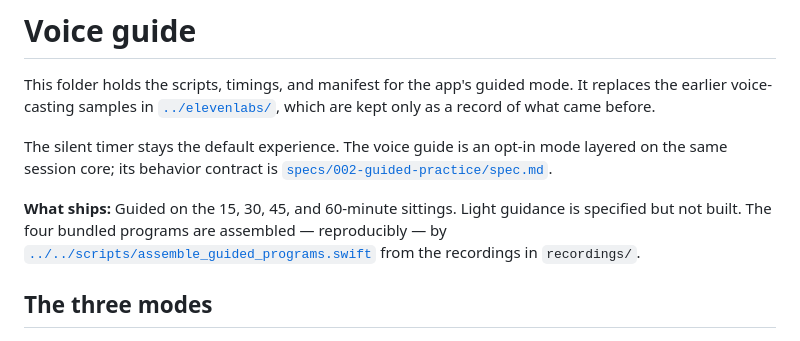
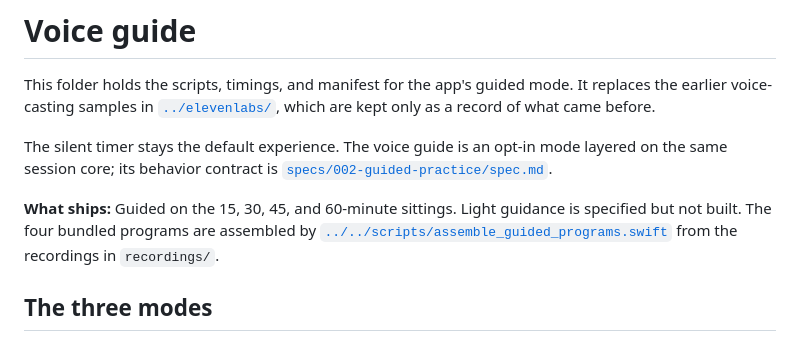
Before and after one commit to ajrnair/VipassanaTimerApple, a Markdown page: audio/v2/README.md, the part around the change. GitHub-like rendering.

```diff
--- a/audio/v2/README.md
+++ b/audio/v2/README.md
@@ -9,7 +9,7 @@ the same session core; its behavior contract is
 [`specs/002-guided-practice/spec.md`](../../specs/002-guided-practice/spec.md).
 
 **What ships:** Guided on the 15, 30, 45, and 60-minute sittings. Light guidance is specified but
-not built. The four bundled programs are assembled — reproducibly — by
+not built. The four bundled programs are assembled by
 [`../../scripts/assemble_guided_programs.swift`](../../scripts/assemble_guided_programs.swift)
 from the recordings in `recordings/`.
 
```
Also changed, not shown: docs/reference.md (+9 -1 lines).
